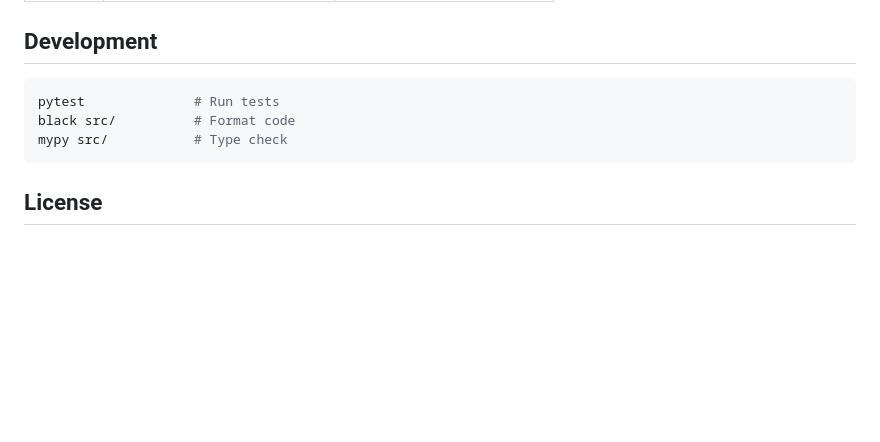
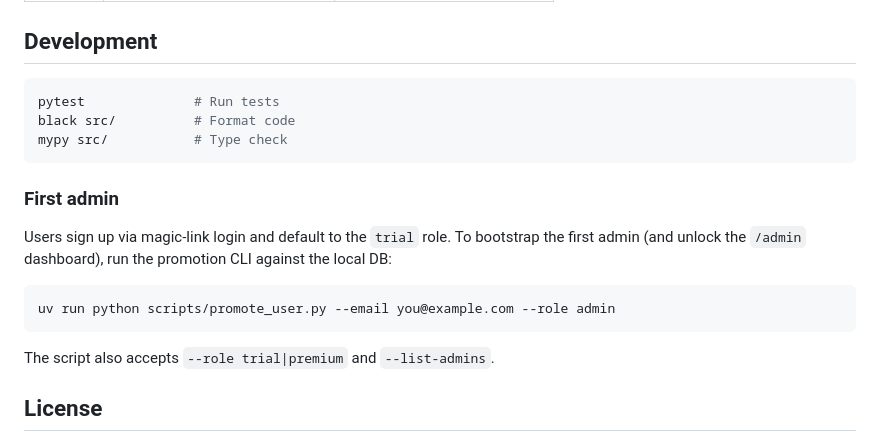
Before and after one commit to kulebyaka/linkedin-apply-ai-agent, a Markdown page: README.md, the part around the change. Rendered like a GitHub page; blank space fills up the shorter version.

Commit message:
docs: admin role + admin page documentation
Co-Authored-By: Claude Opus 4.7 (1M context) <noreply@anthropic.com>

````diff
--- a/README.md
+++ b/README.md
@@ -110,6 +110,16 @@ black src/          # Format code
 mypy src/           # Type check
 ```
 
+### First admin
+
+Users sign up via magic-link login and default to the `trial` role. To bootstrap the first admin (and unlock the `/admin` dashboard), run the promotion CLI against the local DB:
+
+```bash
+uv run python scripts/promote_user.py --email you@example.com --role admin
+```
+
+The script also accepts `--role trial|premium` and `--list-admins`.
+
 ## License
 
 All Rights Reserved. This code is provided for viewing purposes only. No permission is granted to use, copy, modify, or distribute this software.
````
Also changed, not shown: claude.md (+32 -1 lines), 2 other files.
